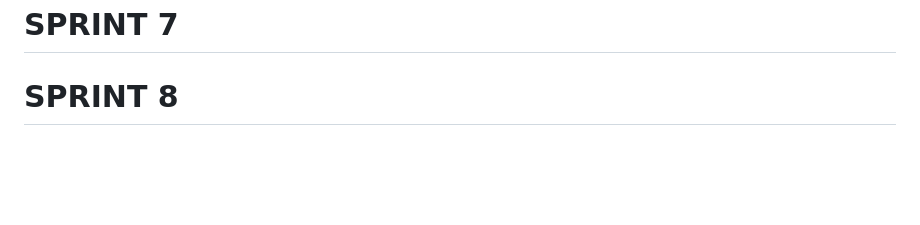
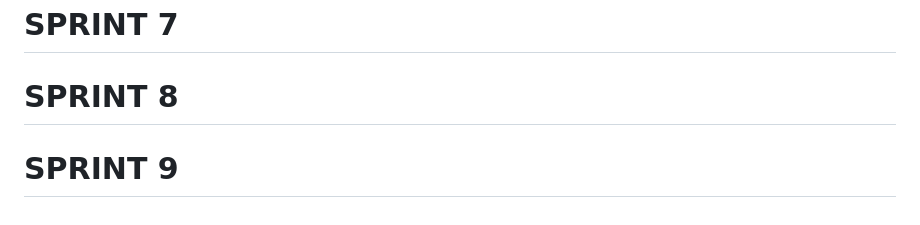
Before and after one commit to Ben-Turner-Theijsmeijer/Course_Planner, a Markdown page: README.md, the part around the change. Rendered like a GitHub page; blank space fills up the shorter version.

Commit message:
[SPRINT-9] Setup sprint 9 branch

```diff
--- a/README.md
+++ b/README.md
@@ -133,3 +133,6 @@ Contains a new additional page & new functionallity
 
 
 # SPRINT 8
+
+
+# SPRINT 9
```
